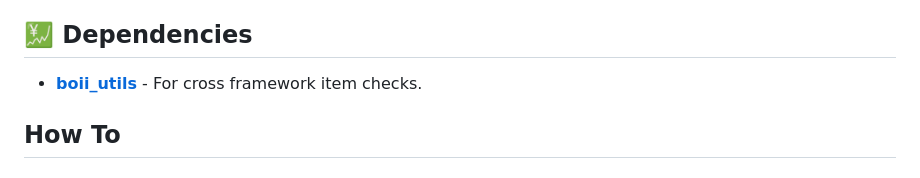
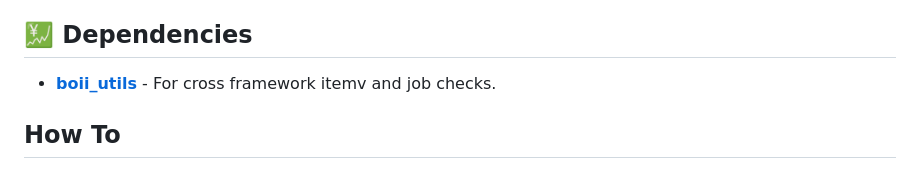
Before and after one commit to boiidevelopment/boii_interact, a Markdown page: README.md, the part around the change. GitHub-like rendering.

```diff
--- a/README.md
+++ b/README.md
@@ -17,7 +17,7 @@ Enjoy
 
 ## 💹 Dependencies
 
-- **[boii_utils](https://github.com/boiidevelopment/boii_utils)** - For cross framework item checks.
+- **[boii_utils](https://github.com/boiidevelopment/boii_utils)** - For cross framework itemv and job checks.
 
 ## How To
 
```
